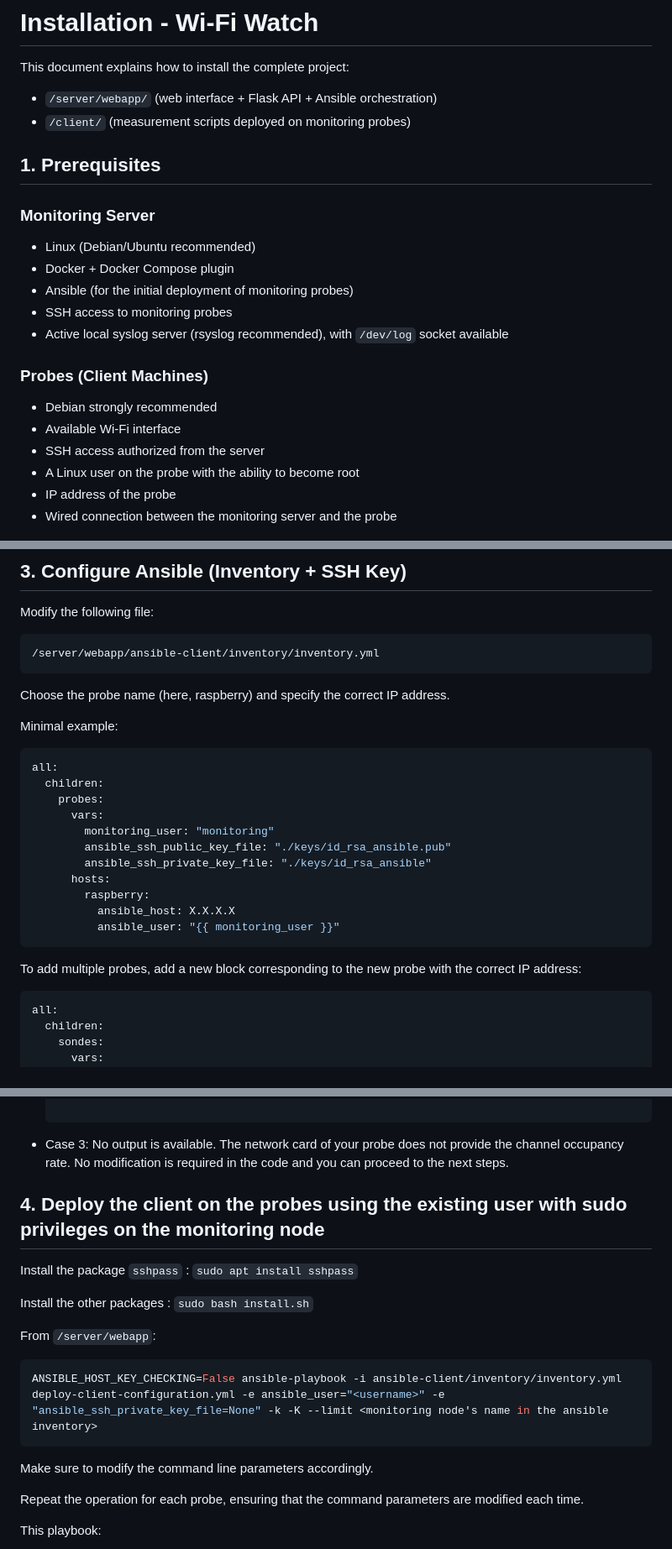
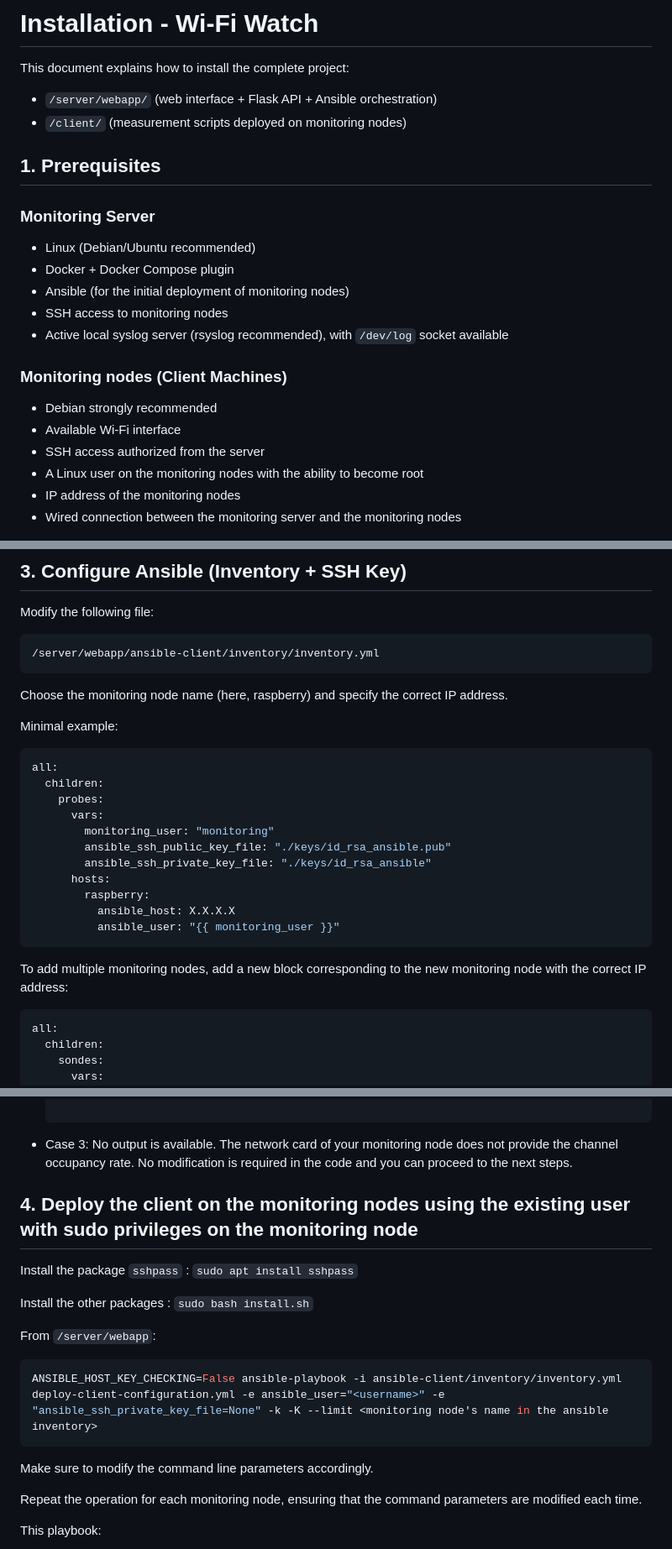
Before and after one commit to anthonybusson/Wi-Fi-Watch, a Markdown page: README.md, 3 parts joined by grey strips. Shown at 84% size. Rendered like a GitHub page.

````diff
--- a/README.md
+++ b/README.md
@@ -4,7 +4,7 @@
 
 This document explains how to install the complete project:
 - `/server/webapp/` (web interface + Flask API + Ansible orchestration)
-- `/client/` (measurement scripts deployed on monitoring probes)
+- `/client/` (measurement scripts deployed on monitoring nodes)
 
 ## 1. Prerequisites
 
@@ -12,18 +12,18 @@ This document explains how to install the complete project:
 
 - Linux (Debian/Ubuntu recommended)
 - Docker + Docker Compose plugin
-- Ansible (for the initial deployment of monitoring probes)
-- SSH access to monitoring probes
+- Ansible (for the initial deployment of monitoring nodes)
+- SSH access to monitoring nodes
 - Active local syslog server (rsyslog recommended), with `/dev/log` socket available
 
-### Probes (Client Machines)
+### Monitoring nodes (Client Machines)
 
 - Debian strongly recommended
 - Available Wi-Fi interface
 - SSH access authorized from the server
-- A Linux user on the probe with the ability to become root
-- IP address of the probe
-- Wired connection between the monitoring server and the probe
+- A Linux user on the monitoring nodes with the ability to become root
+- IP address of the monitoring nodes
+- Wired connection between the monitoring server and the monitoring nodes
 
 <img src="topologie.png" alt="alt text" width="400"/>
 
@@ -41,7 +41,7 @@ Modify the following file:
 /server/webapp/ansible-client/inventory/inventory.yml
 ```
 
-Choose the probe name (here, raspberry) and specify the correct IP address.
+Choose the monitoring node name (here, raspberry) and specify the correct IP address.
 
 Minimal example:
 ```yaml
@@ -57,7 +57,7 @@ all:
           ansible_host: X.X.X.X
           ansible_user: "{{ monitoring_user }}"
 ```
-To add multiple probes, add a new block corresponding to the new probe with the correct IP address:
+To add multiple monitoring nodes, add a new block corresponding to the new monitoring node with the correct IP address:
 ```yaml
 all:
   children:
@@ -136,9 +136,9 @@ Several cases are possible:
           channel receive time:           52 ms
           channel transmit time:          11 ms
 
-  - Case 3: No output is available. The network card of your probe does not provide the channel occupancy rate. No modification is required in the code and you can proceed to the next steps.
+  - Case 3: No output is available. The network card of your monitoring node does not provide the channel occupancy rate. No modification is required in the code and you can proceed to the next steps.
 
-## 4. Deploy the client on the probes using the existing user with sudo privileges on the monitoring node
+## 4. Deploy the client on the monitoring nodes using the existing user with sudo privileges on the monitoring node
 
 Install the package `sshpass` : `sudo apt install sshpass`
 
@@ -152,7 +152,7 @@ ANSIBLE_HOST_KEY_CHECKING=False ansible-playbook -i ansible-client/inventory/inv
 
 Make sure to modify the command line parameters accordingly.
 
-Repeat the operation for each probe, ensuring that the command parameters are modified each time.
+Repeat the operation for each monitoring node, ensuring that the command parameters are modified each time.
 
 This playbook:
 
````
Also changed, not shown: other parts of README.md (+3 -3 lines).
